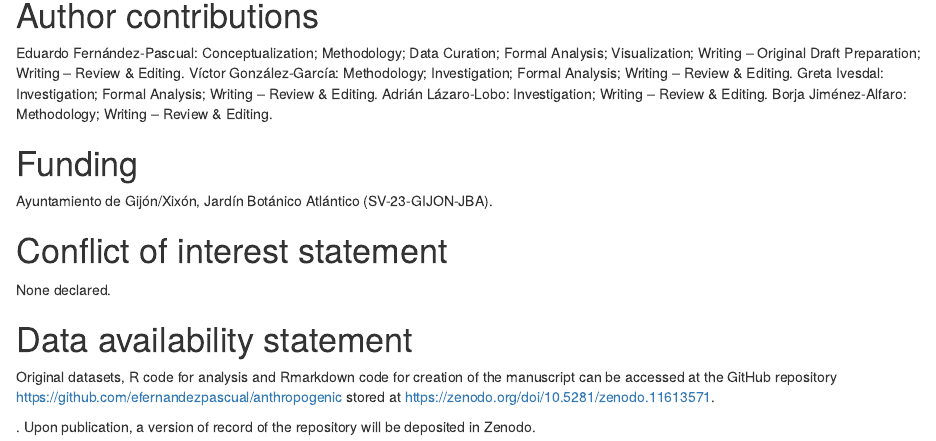
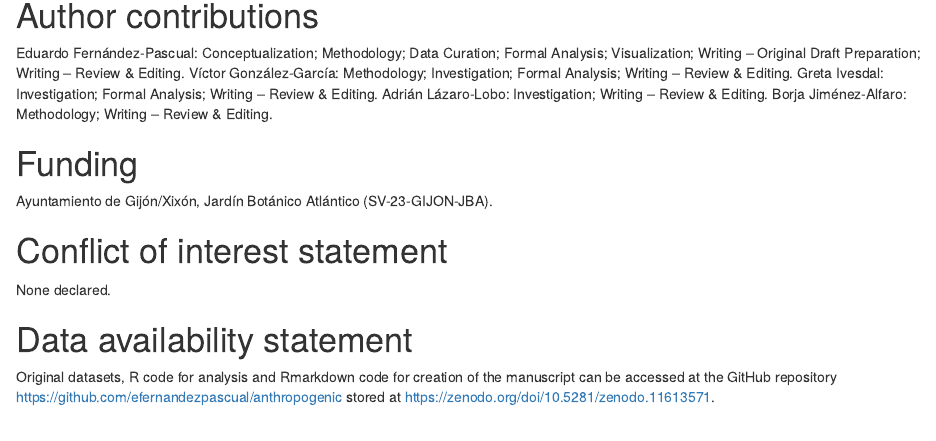
Before and after one commit to efernandezpascual/anthropogenic, an R Markdown document (doc/title-page.Rmd): the page in a window 1100 px wide, from 310 px down. Rendered offline with R 4.5, knitr and Pandoc, with nearby package versions; drawn as R Markdown's standard HTML page in place of the format the file asks for.

Commit message:
zenodo link ⛓️

```diff
--- a/doc/title-page.Rmd
+++ b/doc/title-page.Rmd
@@ -43,5 +43,3 @@ None declared.
 # Data availability statement
 
 Original datasets, R code for analysis and Rmarkdown code for creation of the manuscript can be accessed at the GitHub repository <https://github.com/efernandezpascual/anthropogenic> stored at https://zenodo.org/doi/10.5281/zenodo.11613571.
-
-. Upon publication, a version of record of the repository will be deposited in Zenodo.
```
Also changed, not shown: 1 other file.
